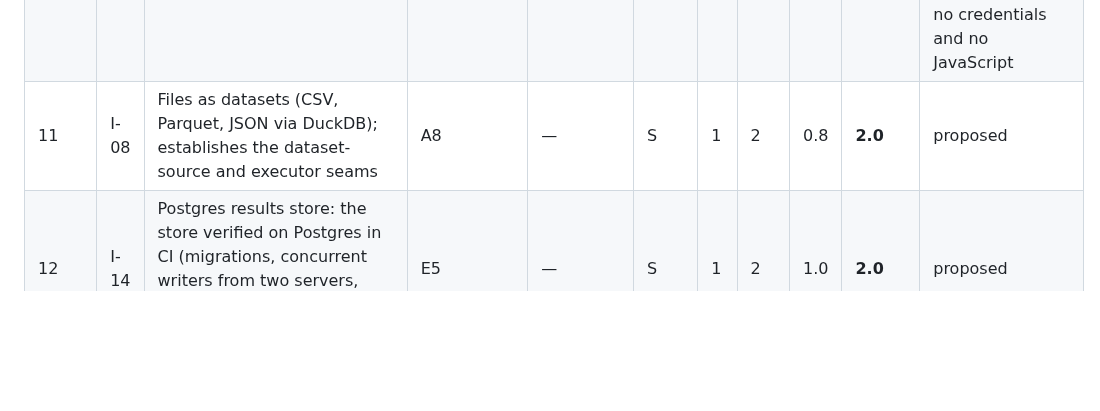
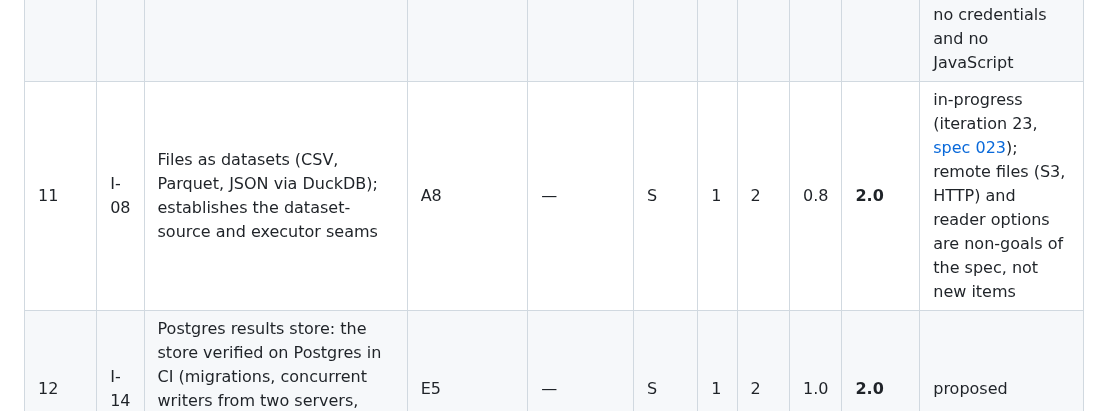
Before and after one commit to geoffkoh/tablewatch, a Markdown page: docs/product/BACKLOG.md, the part around one of its changes. Drawn GitHub-style; blank space fills up the shorter version.

Commit message:
Spec 023: files as datasets, part 1 (I-08), REFINE decisions
Co-Authored-By: Claude Opus 5.5 <noreply@anthropic.com>

```diff
--- a/docs/product/BACKLOG.md
+++ b/docs/product/BACKLOG.md
@@ -64,7 +64,7 @@ definition of ready) → `in-progress` → `done`; or `dropped` with a reason.
 | — | I-16 | Selection honesty: a path or tag selector that matches nothing is an error, in the CLI and `tw.run()` (spec 001 R12); the run's `selection` is recorded in one form (project-relative) whether the caller passed absolute or relative paths | B1, E0 (hardening) | — | S | 2 | 2 | 0.8 | **3.2** | done (iteration 20, [spec 020](specs/020-selection-honesty.md)) — every path, tag, check id, datasource and exclude is judged on its own against the whole project; `list`/`compile` follow the same rule; `selection` recorded project-relative |
 | — | I-17 | CLI errors without tracebacks: store and file errors in `runs`, `history` and `--output-file` become a one-line message and exit 2; the CLI finds the project root through the same code as `tw.load()` (architect F6) | E0 (hardening) | — | S | 2 | 1 | 1.0 | **2.0** | done (iteration 22, [spec 022](specs/022-cli-store-errors.md)) |
 | — | I-10 | `tablewatch report`: static HTML report | C8 | — | S | 3 | 1 | 0.8 | 2.4 | done (iteration 21, [spec 021](specs/021-static-html-report.md)): `tablewatch report [--run ID] [--output-file PATH]` writes one offline HTML page, failing checks first, with no credentials and no JavaScript |
-| 11 | I-08 | Files as datasets (CSV, Parquet, JSON via DuckDB); establishes the dataset-source and executor seams | A8 | — | S | 1 | 2 | 0.8 | **2.0** | proposed |
+| 11 | I-08 | Files as datasets (CSV, Parquet, JSON via DuckDB); establishes the dataset-source and executor seams | A8 | — | S | 1 | 2 | 0.8 | **2.0** | in-progress (iteration 23, [spec 023](specs/023-files-as-datasets.md)); remote files (S3, HTTP) and reader options are non-goals of the spec, not new items |
 | 12 | I-14 | Postgres results store: the store verified on Postgres in CI (migrations, concurrent writers from two servers, column widths), documented for a shared deployment | E5 | — | S | 1 | 2 | 1.0 | **2.0** | proposed |
 | 13 | I-30 | Metric errors stop quoting row values: `min needs a numeric column; got text` instead of `could not convert string to float: 'N/A'`, and the same for freshness's `Invalid isoformat string: '…'`; existing history is not scrubbed, and the README says so (security F1, iteration 5). The scope covers every metric-exception message, including the `internal error in <metric>: …` path and the dataset-wide `internal error: …` net added or reshaped in iteration 11 (both store the exception's first line, capped at 500 characters); and the metric contract (`metrics/base.py`) documents that exception messages must not include row values (security-reviewer, iteration 11 VERIFY) | E0, C1 (hardening) | — | S | 2 | 1 | 1.0 | **2.0** | proposed — gate: before Phase 4, and before any recommendation to serve beyond loopback |
 | — | I-19 | CLI `runs` and `history` scoped to the project, as the server is (spec 002 R5): in a shared store they show every project's runs today; one way to open the store | E5, E0 (hardening) | — | S | 2 | 1 | 0.8 | **1.6** | done (iteration 22, [spec 022](specs/022-cli-store-errors.md)) |
```
Also changed, not shown: other parts of docs/product/BACKLOG.md (+1 -1 lines), 1 other file.
